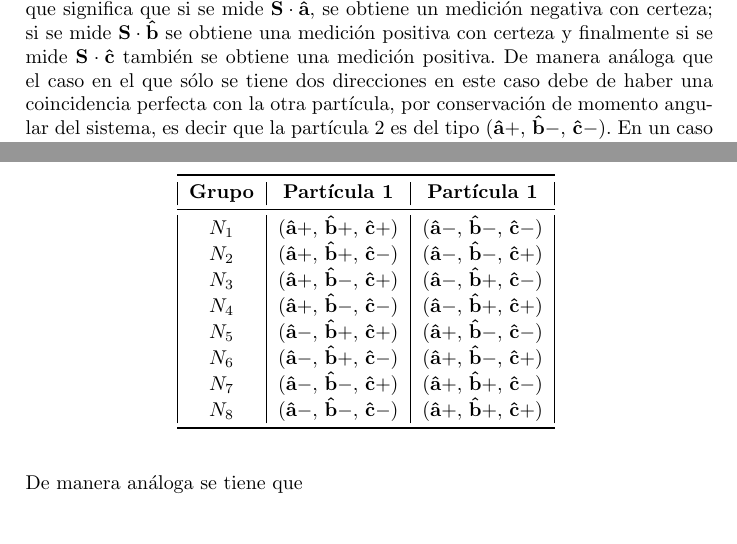
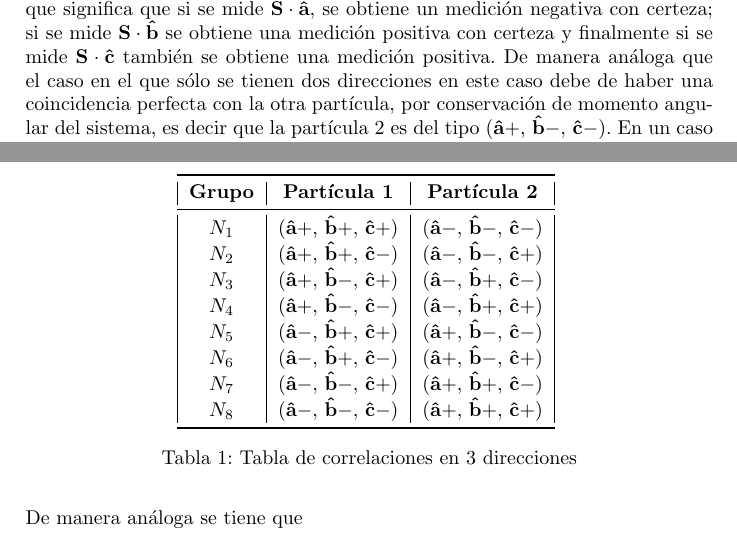
Before and after one commit to Julio-Medina/Master_Thesis, a LaTeX document (Protocol/Protocolo.tex): two parts of pages 10 and 11 of 16, joined at a grey line, cut so that both start at the same text. Compiled offline with pdfLaTeX.

Commit message:
Fixed table 1 reference, corrected several typos.

```diff
--- a/Protocol/Protocolo.tex
+++ b/Protocol/Protocolo.tex
@@ -338,5 +338,5 @@ Examinando cómo este modelo relativamente sencillo puede explicar las correlaci
 (\mathbf{\hat{z}}-,\, \mathbf{\hat{x}}-) \leftrightarrow (\mathbf{\hat{z}}+,\, \mathbf{\hat{x}}+),
 \end{equation*}
 con proporciones iguales, $25\%$ cada una de las porciones de partículas. Se implica una suposición importante en este desarrollo, suponiendo que un par que pertenece al tipo \ref{eq::singlet_state} y el observador A decide hacer una medición del componente $S_z$ de la partícula 1, en este caso se obtiene un  valor positivo independientemente si el observador B decide medir $S_z$ o $S_x$. Es en este sentido en el que se incorpora el principio de localidad de Einstein en el modelo: el resultado de la medición de A está independientemente predeterminado de la elección que el observador B haga en su medición.\\
-En los ejemplos considerados previamente, se han reproducido exitosamente las predicciones de la mecánica cuántica. Considerando situaciones más elaboradas en las que el modelo hace predicciones que difieren de las hechas por la teoría de la mecánica cuántica. En este caso más complejo se tienen tres vectores unitarios $\mathbf{\hat{a}}$, $\mathbf{\hat{b}}$ y $\mathbf{\hat{c}}$, que en general no son mutuamente ortogonales. Se tiene el caso en que una de las partículas pertenece al un grupo definido, por ejemplo $(\mathbf{\hat{a}}-,\, \mathbf{\hat{b}}+,\,\mathbf{\hat{c}}+)$, que significa que si se mide $\mathbf{S}\cdot \mathbf{\hat{a}}$, se obtiene un medición negativa con certeza; si se mide $\mathbf{S}\cdot \mathbf{\hat{b}}$ se obtiene una medición positiva con certeza y finalmente si se mide $\mathbf{S}\cdot \mathbf{\hat{c}}$ también se obtiene una medición positiva. De manera análoga que el caso en el que sólo se tiene dos direcciones en este caso debe de haber una coincidencia perfecta con la otra partícula, por conservación de momento angular del sistema, es decir que la partícula 2 es del tipo $(\mathbf{\hat{a}}+,\, \mathbf{\hat{b}}-,\,\mathbf{\hat{c}}-)$. En un caso aleatorio cualquiera el par de partículas debe de pertenecer a uno de los ocho tipos que se detallan en la tabla \ref{tab:three_direction_correlations}. Estas ocho posibilidades son mutuamente excluyentes y disjuntas\footnote{Conjuntos sin elementos en común.}. El número de partículas de cada tipo se especifica en la primera columna de la tabla. Para ilustrar cómo se calculan las probabilidades en este experimento se supone que el observador A hace una medición de $\mathbf{S_1}\cdot \mathbf{\hat{a}}$ y obtiene un valor positivo y el observador B hace una medición $\mathbb{S_2}\cdot \mathbf{\hat{b}}$ también positiva entonces es claro que de la tabla \ref{tab:three_direction_correlations} que el par de partículas sólo tiene puede pertenecer a dos grupos, el grupo 3 o el grupo 4 por lo que el número total de pares de partículas es $N_3 + N_4$. Debido a que $N_i\geq 0$, se tienen relaciones de desigualdad del tipo:
+En los ejemplos considerados previamente, se han reproducido exitosamente las predicciones de la mecánica cuántica. Considerando situaciones más elaboradas en las que el modelo hace predicciones que difieren de las hechas por la teoría de la mecánica cuántica. En este caso más complejo se tienen tres vectores unitarios $\mathbf{\hat{a}}$, $\mathbf{\hat{b}}$ y $\mathbf{\hat{c}}$, que en general no son mutuamente ortogonales. Se tiene el caso en que una de las partículas pertenece al un grupo definido, por ejemplo $(\mathbf{\hat{a}}-,\, \mathbf{\hat{b}}+,\,\mathbf{\hat{c}}+)$, que significa que si se mide $\mathbf{S}\cdot \mathbf{\hat{a}}$, se obtiene un medición negativa con certeza; si se mide $\mathbf{S}\cdot \mathbf{\hat{b}}$ se obtiene una medición positiva con certeza y finalmente si se mide $\mathbf{S}\cdot \mathbf{\hat{c}}$ también se obtiene una medición positiva. De manera análoga que el caso en el que sólo se tienen dos direcciones en este caso debe de haber una coincidencia perfecta con la otra partícula, por conservación de momento angular del sistema, es decir que la partícula 2 es del tipo $(\mathbf{\hat{a}}+,\, \mathbf{\hat{b}}-,\,\mathbf{\hat{c}}-)$. En un caso aleatorio cualquiera el par de partículas debe de pertenecer a uno de los ocho tipos que se detallan en la tabla \ref{tab:three_direction_correlations}. Estas ocho posibilidades son mutuamente excluyentes y disjuntas\footnote{Conjuntos sin elementos en común.}. El número de partículas de cada tipo se especifica en la primera columna de la tabla. Para ilustrar cómo se calculan las probabilidades en este experimento se supone que el observador A hace una medición de $\mathbf{S_1}\cdot \mathbf{\hat{a}}$ y obtiene un valor positivo y el observador B hace una medición $\mathbf{S_2}\cdot \mathbf{\hat{b}}$ también positiva entonces es claro que de la tabla \ref{tab:three_direction_correlations} que el par de partículas sólo tiene puede pertenecer a dos grupos, el grupo 3 o el grupo 4 por lo que el número total de pares de partículas es $N_3 + N_4$. Debido a que $N_i\geq 0$, se tienen relaciones de desigualdad del tipo:
 \begin{equation}\label{eq::positivity_condition}
@@ -348,7 +348,7 @@ Si $P(\mathbf{\hat{a}}+;\,\mathbf{\hat{b}}+)$ es la probabilidad que, en una sel
 \begin{tabular}{|c|c|c|}
 \hline
 \toprule
-\textbf{Grupo} & \textbf{Partícula 1} & \textbf{Partícula 1} \\
+\textbf{Grupo} & \textbf{Partícula 1} & \textbf{Partícula 2} \\
 \midrule
 $N_1$ & $(\mathbf{\hat{a}}+,\, \mathbf{\hat{b}}+,\,\mathbf{\hat{c}}+)$ & $(\mathbf{\hat{a}}-,\, \mathbf{\hat{b}}-,\,\mathbf{\hat{c}}-)$\\
 $N_2$ & $(\mathbf{\hat{a}}+,\, \mathbf{\hat{b}}+,\,\mathbf{\hat{c}}-)$ & $(\mathbf{\hat{a}}-,\, \mathbf{\hat{b}}-,\,\mathbf{\hat{c}}+)$\\
@@ -361,6 +361,7 @@ $N_8$ & $(\mathbf{\hat{a}}-,\, \mathbf{\hat{b}}-,\,\mathbf{\hat{c}}-)$ & $(\math
 \bottomrule
 \hline
 \end{tabular}
+\caption{Tabla de correlaciones en 3 direcciones}
     \label{tab:three_direction_correlations}
 \end{table}
 La probabilidad está dada por
```
Also changed, not shown: Protocol/Protocolo.pdf, Protocol/Protocolo.tex (4 more changed lines), 3 other files.
